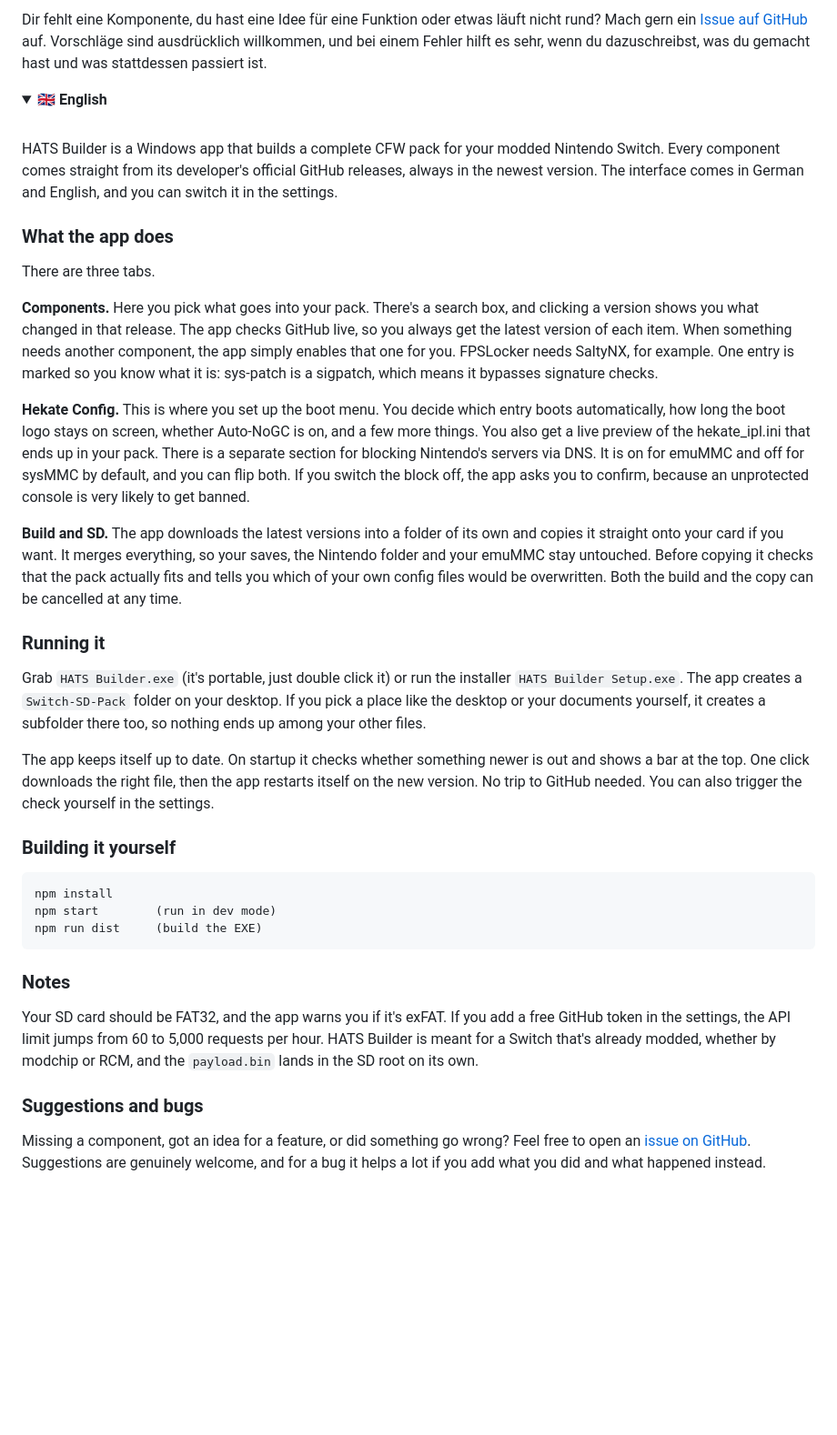
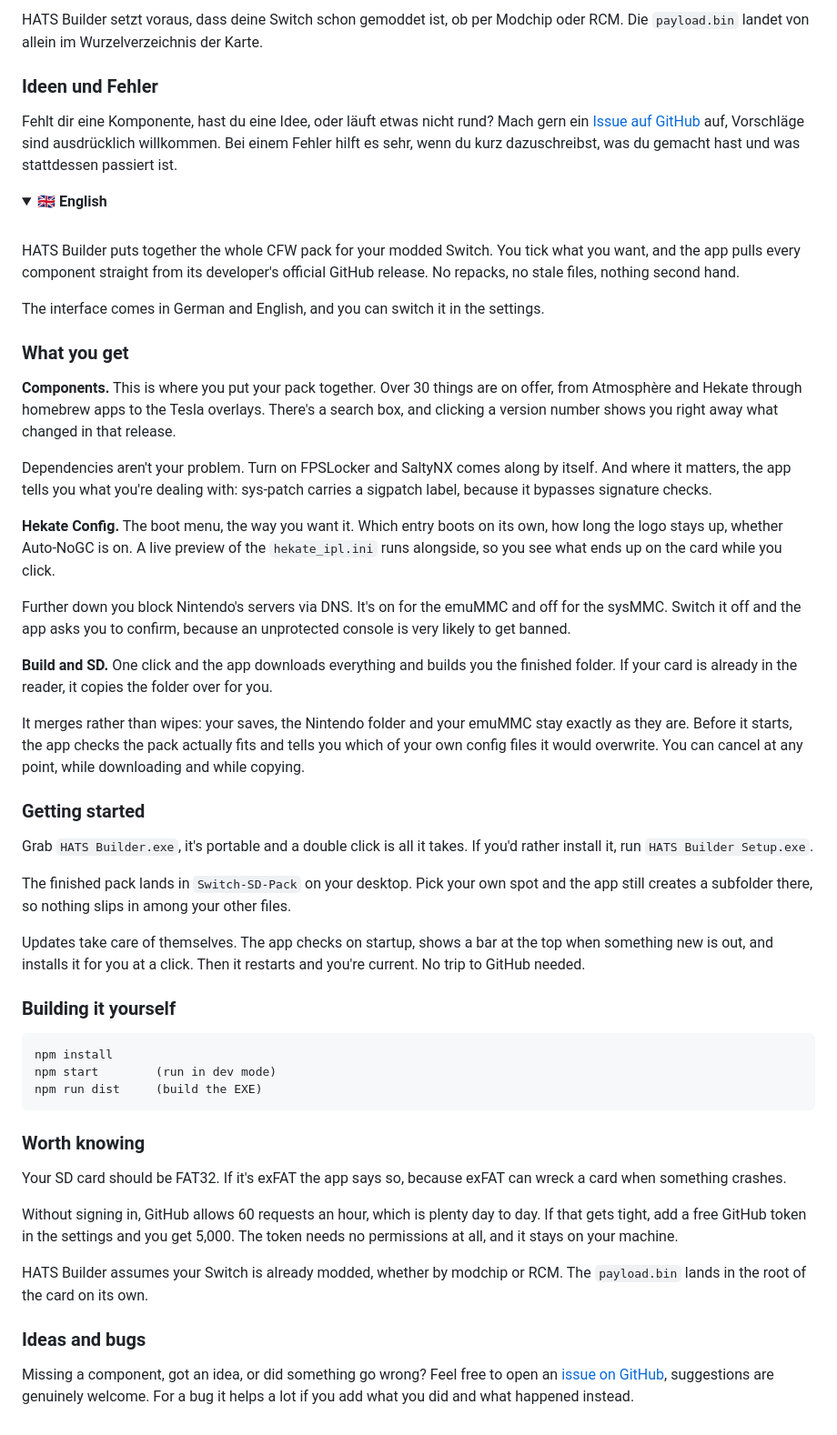
Before and after one commit to Mitoxe113/HATS-Builder, a Markdown page: README.md, the part around the change printed below. Shown: that part at 91% size. GitHub-like rendering; folded sections open; blank space fills up the shorter version.

````diff
--- a/README.md
+++ b/README.md
@@ -43,5 +51,9 @@ Deine SD-Karte sollte FAT32 sein, bei exFAT warnt dich die App. Wenn du in den E
 
-Dir fehlt eine Komponente, du hast eine Idee für eine Funktion oder etwas läuft nicht rund? Mach gern ein [Issue auf GitHub](https://github.com/Mitoxe113/HATS-Builder/issues/new) auf. Vorschläge sind ausdrücklich willkommen, und bei einem Fehler hilft es sehr, wenn du dazuschreibst, was du gemacht hast und was stattdessen passiert ist.
+HATS Builder setzt voraus, dass deine Switch schon gemoddet ist, ob per Modchip oder RCM. Die `payload.bin` landet von allein im Wurzelverzeichnis der Karte.
+
+### Ideen und Fehler
+
+Fehlt dir eine Komponente, hast du eine Idee, oder läuft etwas nicht rund? Mach gern ein [Issue auf GitHub](https://github.com/Mitoxe113/HATS-Builder/issues/new) auf, Vorschläge sind ausdrücklich willkommen. Bei einem Fehler hilft es sehr, wenn du kurz dazuschreibst, was du gemacht hast und was stattdessen passiert ist.
 
 </details>
 
@@ -50,23 +62,31 @@ Dir fehlt eine Komponente, du hast eine Idee für eine Funktion oder etwas läuf
 
 <br>
 
-HATS Builder is a Windows app that builds a complete CFW pack for your modded Nintendo Switch. Every component comes straight from its developer's official GitHub releases, always in the newest version. The interface comes in German and English, and you can switch it in the settings.
+HATS Builder puts together the whole CFW pack for your modded Switch. You tick what you want, and the app pulls every component straight from its developer's official GitHub release. No repacks, no stale files, nothing second hand.
 
-### What the app does
+The interface comes in German and English, and you can switch it in the settings.
 
-There are three tabs.
+### What you get
 
-**Components.** Here you pick what goes into your pack. There's a search box, and clicking a version shows you what changed in that release. The app checks GitHub live, so you always get the latest version of each item. When something needs another component, the app simply enables that one for you. FPSLocker needs SaltyNX, for example. One entry is marked so you know what it is: sys-patch is a sigpatch, which means it bypasses signature checks.
+**Components.** This is where you put your pack together. Over 30 things are on offer, from Atmosphère and Hekate through homebrew apps to the Tesla overlays. There's a search box, and clicking a version number shows you right away what changed in that release.
 
-**Hekate Config.** This is where you set up the boot menu. You decide which entry boots automatically, how long the boot logo stays on screen, whether Auto-NoGC is on, and a few more things. You also get a live preview of the hekate_ipl.ini that ends up in your pack. There is a separate section for blocking Nintendo's servers via DNS. It is on for emuMMC and off for sysMMC by default, and you can flip both. If you switch the block off, the app asks you to confirm, because an unprotected console is very likely to get banned.
+Dependencies aren't your problem. Turn on FPSLocker and SaltyNX comes along by itself. And where it matters, the app tells you what you're dealing with: sys-patch carries a sigpatch label, because it bypasses signature checks.
 
-**Build and SD.** The app downloads the latest versions into a folder of its own and copies it straight onto your card if you want. It merges everything, so your saves, the Nintendo folder and your emuMMC stay untouched. Before copying it checks that the pack actually fits and tells you which of your own config files would be overwritten. Both the build and the copy can be cancelled at any time.
+**Hekate Config.** The boot menu, the way you want it. Which entry boots on its own, how long the logo stays up, whether Auto-NoGC is on. A live preview of the `hekate_ipl.ini` runs alongside, so you see what ends up on the card while you click.
 
-### Running it
+Further down you block Nintendo's servers via DNS. It's on for the emuMMC and off for the sysMMC. Switch it off and the app asks you to confirm, because an unprotected console is very likely to get banned.
 
-Grab `HATS Builder.exe` (it's portable, just double click it) or run the installer `HATS Builder Setup.exe`. The app creates a `Switch-SD-Pack` folder on your desktop. If you pick a place like the desktop or your documents yourself, it creates a subfolder there too, so nothing ends up among your other files.
+**Build and SD.** One click and the app downloads everything and builds you the finished folder. If your card is already in the reader, it copies the folder over for you.
 
-The app keeps itself up to date. On startup it checks whether something newer is out and shows a bar at the top. One click downloads the right file, then the app restarts itself on the new version. No trip to GitHub needed. You can also trigger the check yourself in the settings.
+It merges rather than wipes: your saves, the Nintendo folder and your emuMMC stay exactly as they are. Before it starts, the app checks the pack actually fits and tells you which of your own config files it would overwrite. You can cancel at any point, while downloading and while copying.
+
+### Getting started
+
+Grab `HATS Builder.exe`, it's portable and a double click is all it takes. If you'd rather install it, run `HATS Builder Setup.exe`.
+
+The finished pack lands in `Switch-SD-Pack` on your desktop. Pick your own spot and the app still creates a subfolder there, so nothing slips in among your other files.
+
+Updates take care of themselves. The app checks on startup, shows a bar at the top when something new is out, and installs it for you at a click. Then it restarts and you're current. No trip to GitHub needed.
 
 ### Building it yourself
 
@@ -76,12 +96,16 @@ npm start        (run in dev mode)
 npm run dist     (build the EXE)
 ```
 
-### Notes
+### Worth knowing
 
-Your SD card should be FAT32, and the app warns you if it's exFAT. If you add a free GitHub token in the settings, the API limit jumps from 60 to 5,000 requests per hour. HATS Builder is meant for a Switch that's already modded, whether by modchip or RCM, and the `payload.bin` lands in the SD root on its own.
+Your SD card should be FAT32. If it's exFAT the app says so, because exFAT can wreck a card when something crashes.
 
-### Suggestions and bugs
+Without signing in, GitHub allows 60 requests an hour, which is plenty day to day. If that gets tight, add a free GitHub token in the settings and you get 5,000. The token needs no permissions at all, and it stays on your machine.
 
-Missing a component, got an idea for a feature, or did something go wrong? Feel free to open an [issue on GitHub](https://github.com/Mitoxe113/HATS-Builder/issues/new). Suggestions are genuinely welcome, and for a bug it helps a lot if you add what you did and what happened instead.
+HATS Builder assumes your Switch is already modded, whether by modchip or RCM. The `payload.bin` lands in the root of the card on its own.
+
+### Ideas and bugs
+
+Missing a component, got an idea, or did something go wrong? Feel free to open an [issue on GitHub](https://github.com/Mitoxe113/HATS-Builder/issues/new), suggestions are genuinely welcome. For a bug it helps a lot if you add what you did and what happened instead.
 
 </details>
````
Also changed, not shown: other parts of README.md (+22 -14 lines), docs/components.png (added), docs/hekate-config.png, docs/komponenten.png (deleted), 3 other files.
